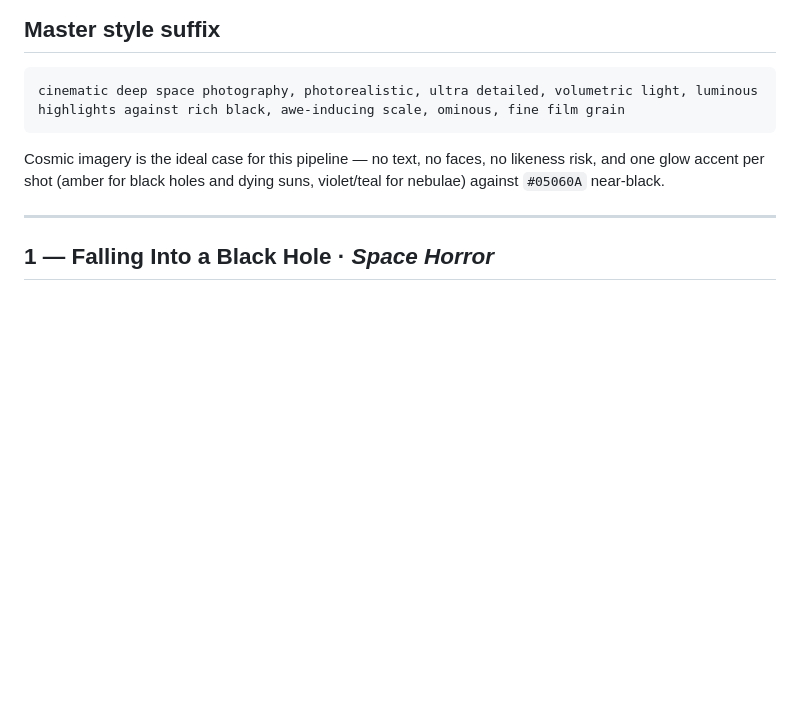
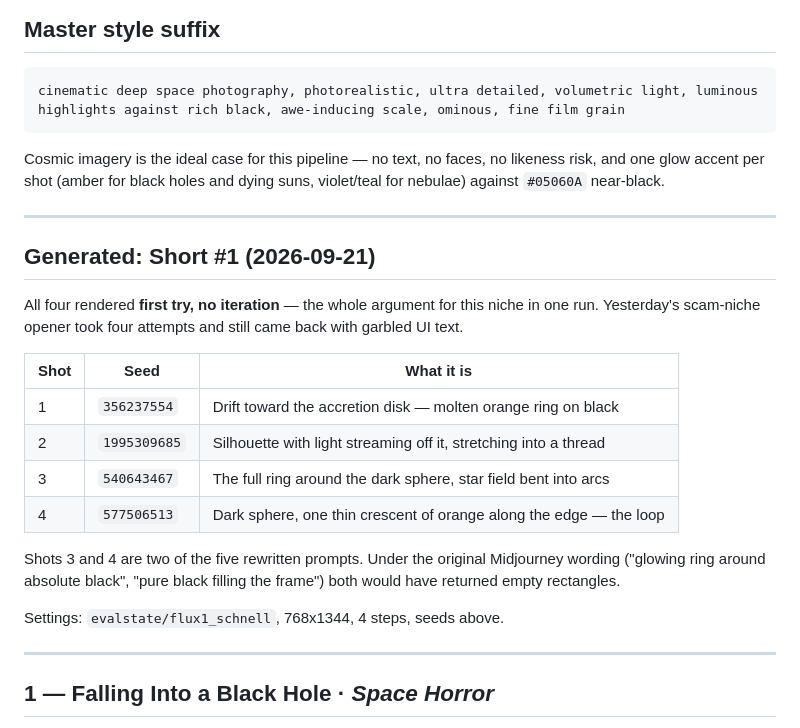
Before and after one commit to shazamm254-gif/Shazamm1, a Markdown page: docs/IMAGE_PROMPTS_FLUX_COSMIC.md, the part around the change. Drawn GitHub-style; blank space fills up the shorter version.

Commit message:
Record generated shots and seeds for Cosmic Short #1
All four rendered first try with no iteration, which is the clearest
evidence yet for choosing this niche on pipeline fit: the scam-niche
opener took four attempts yesterday and still produced garbled UI text.

Two of the four were among the five prompts rewritten to stop leading
with the darkness; under the original wording both would have returned
empty rectangles.

Co-Authored-By: Claude Opus 5 <noreply@anthropic.com>
Claude-Session: https://claude.ai/code/session_01AWSjMgpzuiHkvfjLmyZhVq

```diff
--- a/docs/IMAGE_PROMPTS_FLUX_COSMIC.md
+++ b/docs/IMAGE_PROMPTS_FLUX_COSMIC.md
@@ -19,6 +19,27 @@ cinematic deep space photography, photorealistic, ultra detailed, volumetric lig
 Cosmic imagery is the ideal case for this pipeline — no text, no faces, no
 likeness risk, and one glow accent per shot (amber for black holes and dying
 suns, violet/teal for nebulae) against `#05060A` near-black.
+
+---
+
+## Generated: Short #1 (2026-09-21)
+
+All four rendered **first try, no iteration** — the whole argument for this
+niche in one run. Yesterday's scam-niche opener took four attempts and still
+came back with garbled UI text.
+
+| Shot | Seed | What it is |
+|---|---|---|
+| 1 | `356237554` | Drift toward the accretion disk — molten orange ring on black |
+| 2 | `1995309685` | Silhouette with light streaming off it, stretching into a thread |
+| 3 | `540643467` | The full ring around the dark sphere, star field bent into arcs |
+| 4 | `577506513` | Dark sphere, one thin crescent of orange along the edge — the loop |
+
+Shots 3 and 4 are two of the five rewritten prompts. Under the original
+Midjourney wording ("glowing ring around absolute black", "pure black filling
+the frame") both would have returned empty rectangles.
+
+Settings: `evalstate/flux1_schnell`, 768x1344, 4 steps, seeds above.
 
 ---
 
```
